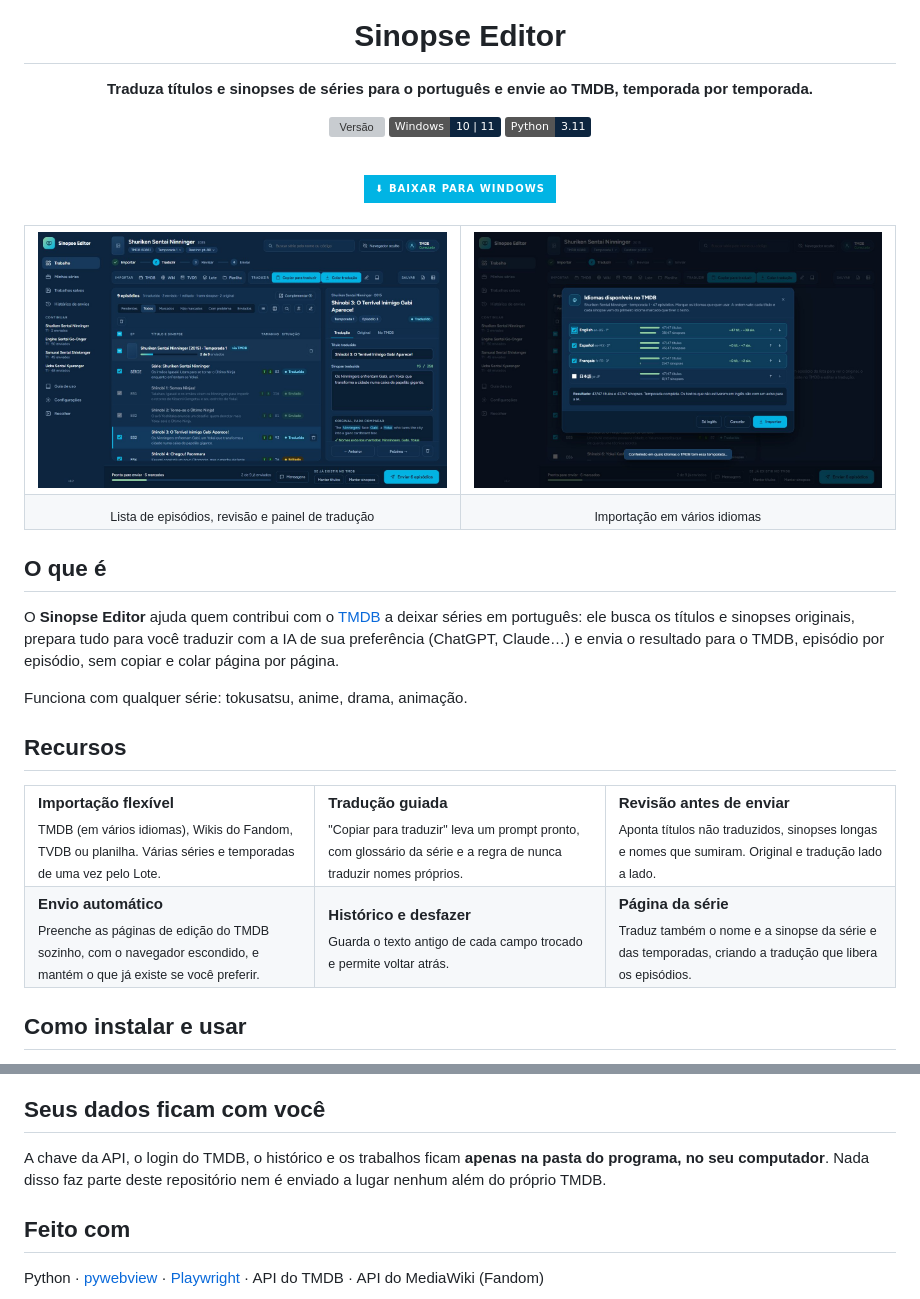
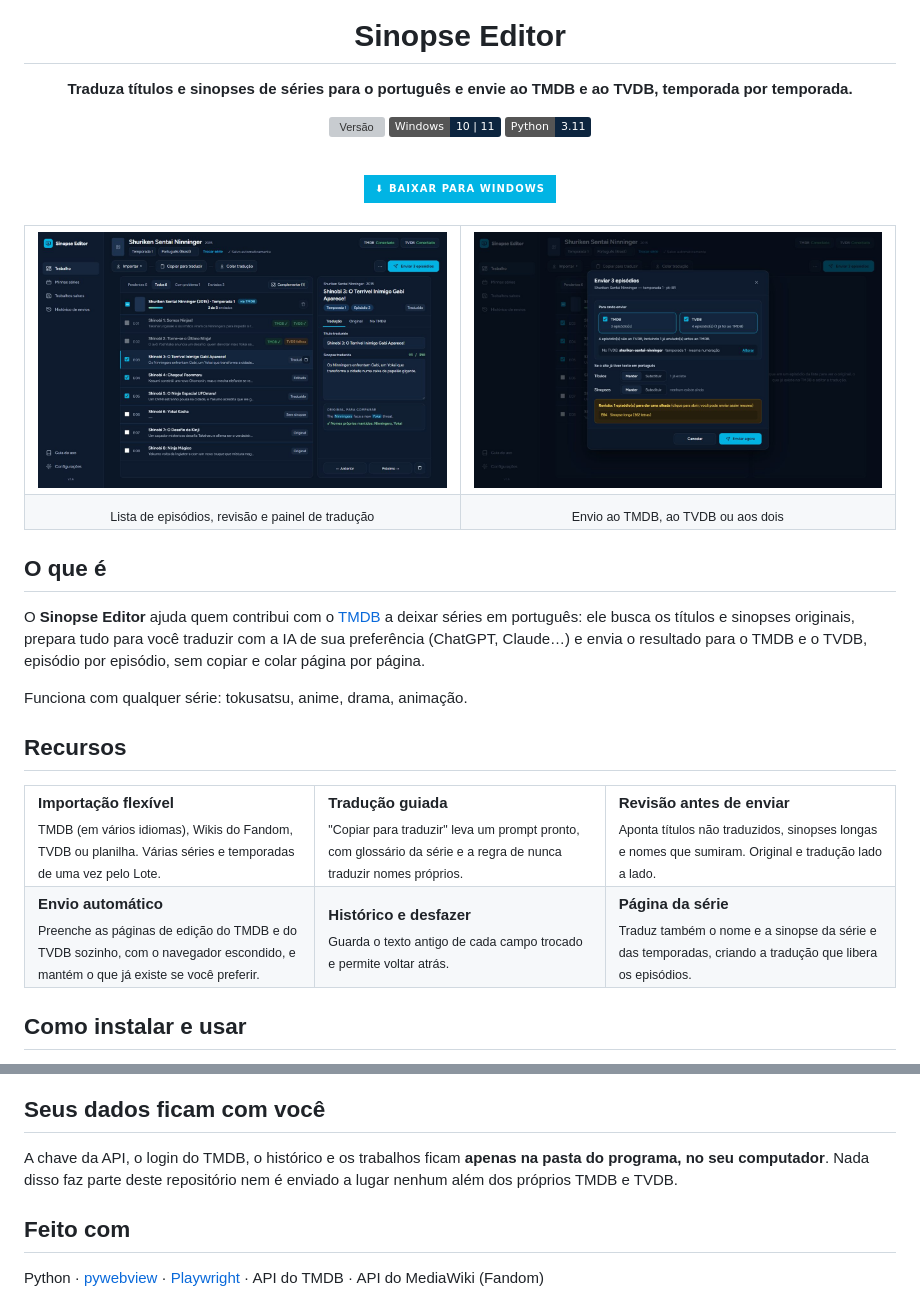
Before and after one commit to KalidoraBR/sinopse-editor, a Markdown page: README.md, 2 parts joined by grey strips. Drawn GitHub-style; pictures changed too: assets/telas/1-trabalho.jpg, assets/telas/3-envio.jpg (added), assets/telas/3-idiomas.jpg (deleted); badges without logos; grey boxes are pictures that could not be loaded.

Commit message:
Visual novo, envio ao TVDB e versão 1.4
Co-Authored-By: Claude Opus 5.5 <noreply@anthropic.com>

```diff
--- a/README.md
+++ b/README.md
@@ -4,7 +4,7 @@
 
 # Sinopse Editor
 
-**Traduza títulos e sinopses de séries para o português e envie ao TMDB, temporada por temporada.**
+**Traduza títulos e sinopses de séries para o português e envie ao TMDB e ao TVDB, temporada por temporada.**
 
 [![Versão](https://img.shields.io/github/v/release/KalidoraBR/sinopse-editor?label=vers%C3%A3o&color=01B4E4)](https://github.com/KalidoraBR/sinopse-editor/releases/latest)
 ![Windows](https://img.shields.io/badge/Windows-10%20%7C%2011-0D253F?logo=windows&logoColor=white)
@@ -23,17 +23,17 @@
 <table>
   <tr>
     <td width="50%"><img src="assets/telas/1-trabalho.jpg" alt="Tela de trabalho com a lista de episódios e o painel de tradução"></td>
-    <td width="50%"><img src="assets/telas/3-idiomas.jpg" alt="Escolha dos idiomas disponíveis no TMDB"></td>
+    <td width="50%"><img src="assets/telas/3-envio.jpg" alt="Janela de envio ao TMDB e ao TVDB"></td>
   </tr>
   <tr>
     <td align="center"><sub>Lista de episódios, revisão e painel de tradução</sub></td>
-    <td align="center"><sub>Importação em vários idiomas</sub></td>
+    <td align="center"><sub>Envio ao TMDB, ao TVDB ou aos dois</sub></td>
   </tr>
 </table>
 
 ## O que é
 
-O **Sinopse Editor** ajuda quem contribui com o [TMDB](https://www.themoviedb.org/) a deixar séries em português: ele busca os títulos e sinopses originais, prepara tudo para você traduzir com a IA de sua preferência (ChatGPT, Claude…) e envia o resultado para o TMDB, episódio por episódio, sem copiar e colar página por página.
+O **Sinopse Editor** ajuda quem contribui com o [TMDB](https://www.themoviedb.org/) a deixar séries em português: ele busca os títulos e sinopses originais, prepara tudo para você traduzir com a IA de sua preferência (ChatGPT, Claude…) e envia o resultado para o TMDB e o TVDB, episódio por episódio, sem copiar e colar página por página.
 
 Funciona com qualquer série: tokusatsu, anime, drama, animação.
 
@@ -46,7 +46,7 @@ Funciona com qualquer série: tokusatsu, anime, drama, animação.
     <td width="33%" valign="top"><b>Revisão antes de enviar</b><br><sub>Aponta títulos não traduzidos, sinopses longas e nomes que sumiram. Original e tradução lado a lado.</sub></td>
   </tr>
   <tr>
-    <td valign="top"><b>Envio automático</b><br><sub>Preenche as páginas de edição do TMDB sozinho, com o navegador escondido, e mantém o que já existe se você preferir.</sub></td>
+    <td valign="top"><b>Envio automático</b><br><sub>Preenche as páginas de edição do TMDB e do TVDB sozinho, com o navegador escondido, e mantém o que já existe se você preferir.</sub></td>
     <td valign="top"><b>Histórico e desfazer</b><br><sub>Guarda o texto antigo de cada campo trocado e permite voltar atrás.</sub></td>
     <td valign="top"><b>Página da série</b><br><sub>Traduz também o nome e a sinopse da série e das temporadas, criando a tradução que libera os episódios.</sub></td>
   </tr>
@@ -81,7 +81,7 @@ Para gerar a versão portátil (pasta `dist/Sinopse Editor`), rode `gerar_portat
 
 ## Seus dados ficam com você
 
-A chave da API, o login do TMDB, o histórico e os trabalhos ficam **apenas na pasta do programa, no seu computador**. Nada disso faz parte deste repositório nem é enviado a lugar nenhum além do próprio TMDB.
+A chave da API, o login do TMDB, o histórico e os trabalhos ficam **apenas na pasta do programa, no seu computador**. Nada disso faz parte deste repositório nem é enviado a lugar nenhum além dos próprios TMDB e TVDB.
 
 ## Feito com
 
```
Also changed, not shown: assets/telas/2-inicio.jpg, 8 other files.
